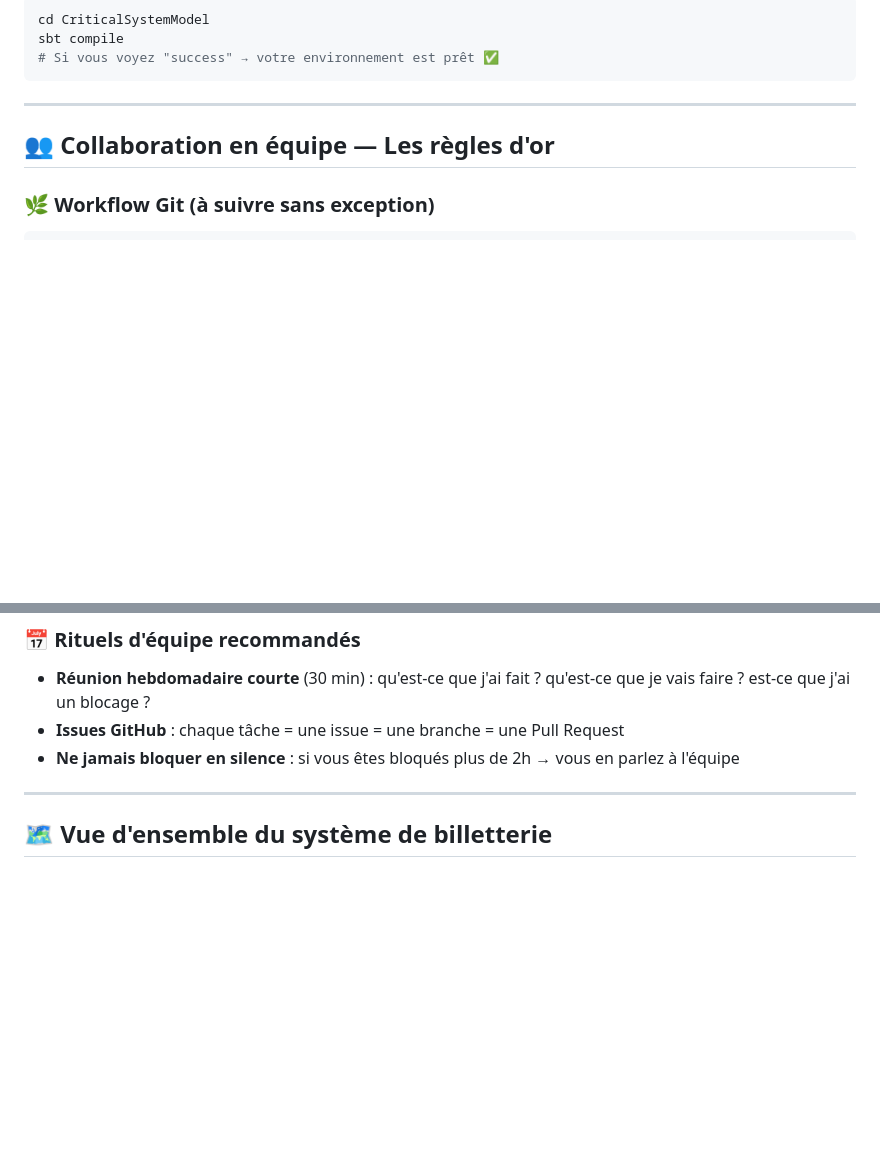
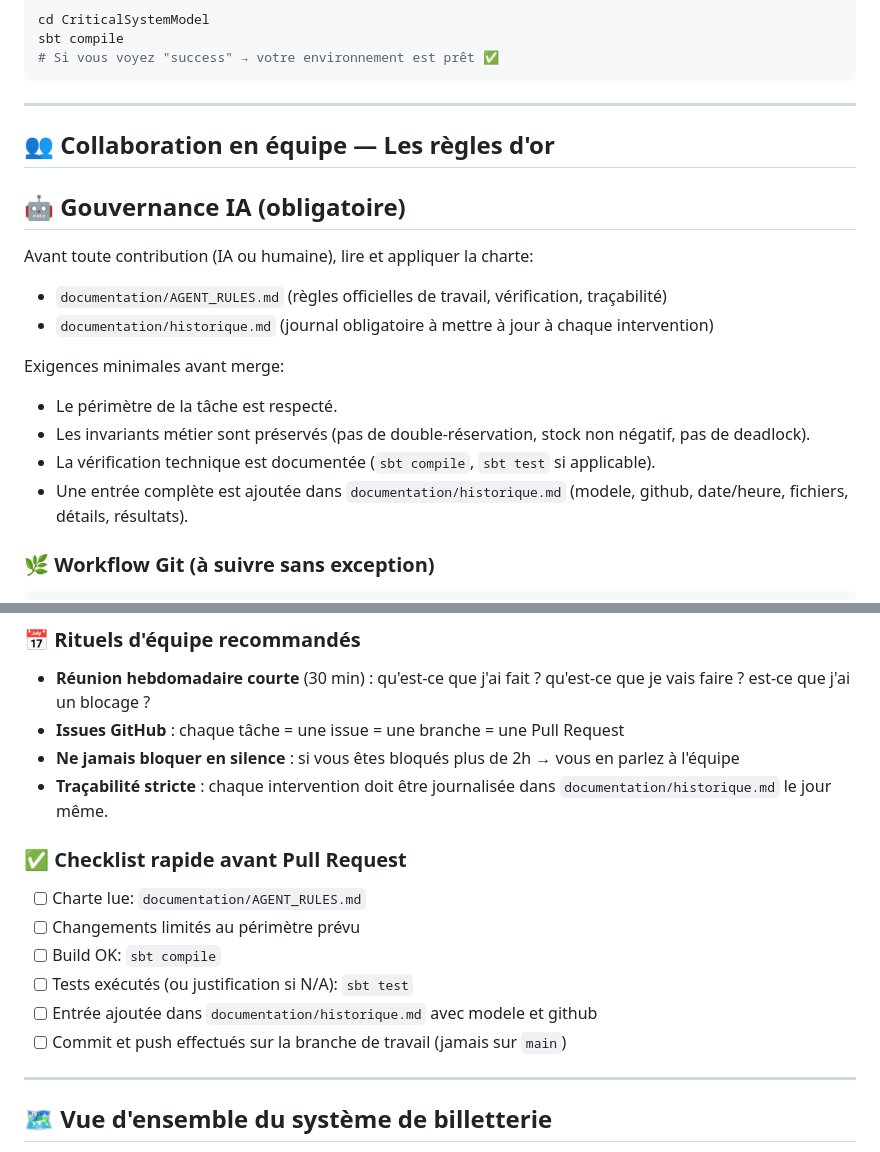
Before and after one commit to MonsieurNikko/CriticalSystemModel, a Markdown page: README.md, 2 parts joined by grey strips. GitHub-like rendering; blank space fills up the shorter version.

Commit message:
docs: align agent rules and history template

````diff
--- a/README.md
+++ b/README.md
@@ -144,6 +144,20 @@ sbt compile
 
 ## 👥 Collaboration en équipe — Les règles d'or
 
+## 🤖 Gouvernance IA (obligatoire)
+
+Avant toute contribution (IA ou humaine), lire et appliquer la charte:
+
+- `documentation/AGENT_RULES.md` (règles officielles de travail, vérification, traçabilité)
+- `documentation/historique.md` (journal obligatoire à mettre à jour à chaque intervention)
+
+Exigences minimales avant merge:
+
+- Le périmètre de la tâche est respecté.
+- Les invariants métier sont préservés (pas de double-réservation, stock non négatif, pas de deadlock).
+- La vérification technique est documentée (`sbt compile`, `sbt test` si applicable).
+- Une entrée complète est ajoutée dans `documentation/historique.md` (modele, github, date/heure, fichiers, détails, résultats).
+
 ### 🌿 Workflow Git (à suivre sans exception)
 
 ```bash
@@ -191,6 +205,16 @@ Exemple : `feat: ajout de l'acteur ClientActor avec message ReservationRequest`
 - **Réunion hebdomadaire courte** (30 min) : qu'est-ce que j'ai fait ? qu'est-ce que je vais faire ? est-ce que j'ai un blocage ?
 - **Issues GitHub** : chaque tâche = une issue = une branche = une Pull Request
 - **Ne jamais bloquer en silence** : si vous êtes bloqués plus de 2h → vous en parlez à l'équipe
+- **Traçabilité stricte** : chaque intervention doit être journalisée dans `documentation/historique.md` le jour même.
+
+### ✅ Checklist rapide avant Pull Request
+
+- [ ] Charte lue: `documentation/AGENT_RULES.md`
+- [ ] Changements limités au périmètre prévu
+- [ ] Build OK: `sbt compile`
+- [ ] Tests exécutés (ou justification si N/A): `sbt test`
+- [ ] Entrée ajoutée dans `documentation/historique.md` avec modele et github
+- [ ] Commit et push effectués sur la branche de travail (jamais sur `main`)
 
 ---
 
````
Also changed, not shown: documentation/AGENT_RULES.md (added, +185 -0 lines), documentation/historique.md (added, +86 -0 lines).
